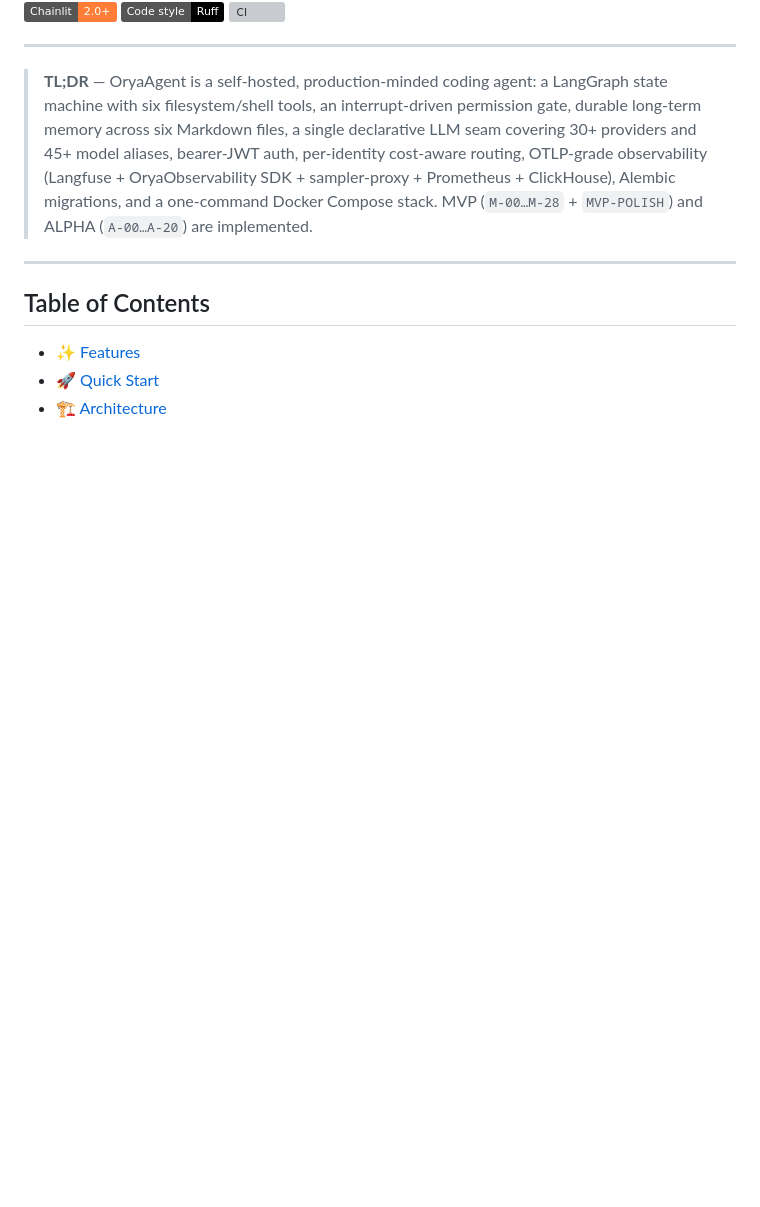
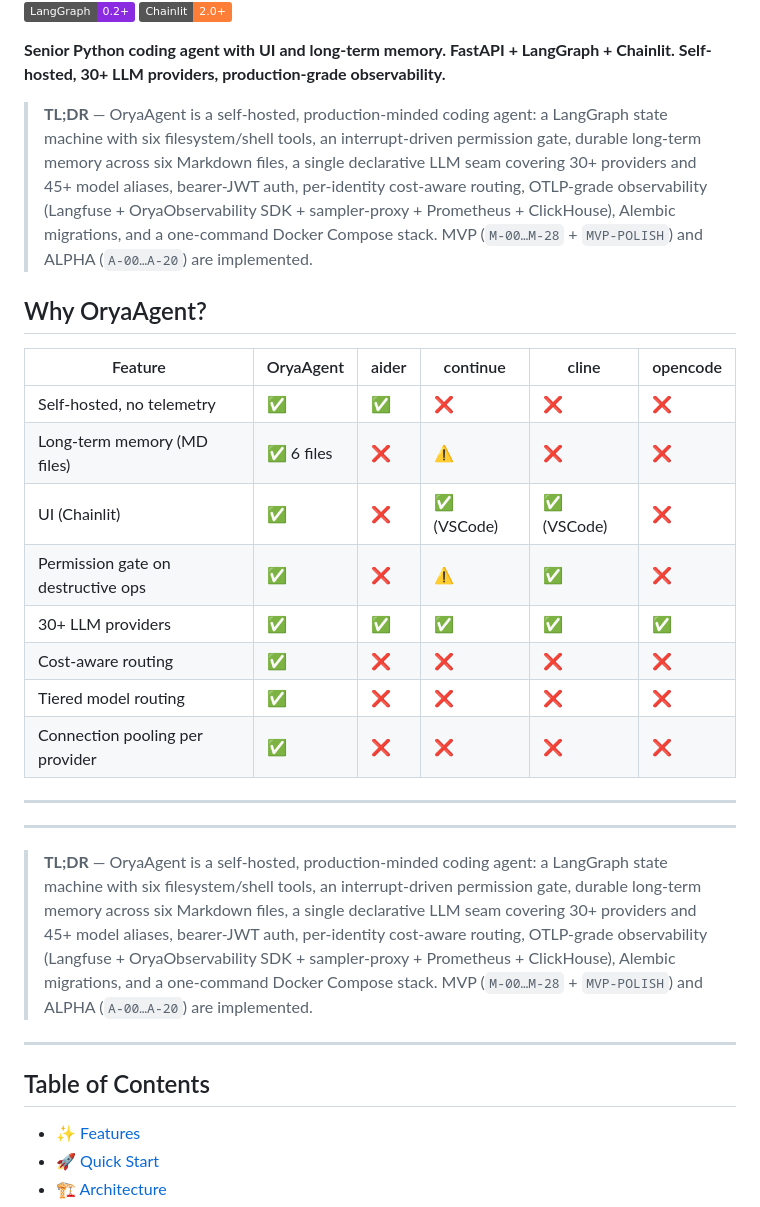
Before and after one commit to Reider85/OryaAgent, a Markdown page: README.md, the part around one of its changes. GitHub-like rendering; badges without logos; blank space fills up the shorter version; grey boxes are pictures that could not be loaded.

Commit message:
docs: add CI/release/coverage/stars badges + topics guide + social preview checklist

```diff
--- a/README.md
+++ b/README.md
@@ -11,8 +15,32 @@ FastAPI · LangGraph · Chainlit · PostgreSQL · Redis
 [![FastAPI](https://img.shields.io/badge/FastAPI-0.104+-009688.svg)](https://fastapi.tiangolo.com/)
 [![LangGraph](https://img.shields.io/badge/LangGraph-0.2+-blueviolet.svg)](https://github.com/langchain-ai/langgraph)
 [![Chainlit](https://img.shields.io/badge/Chainlit-2.0+-orange.svg)](https://chainlit.io/)
-[![Code style: Ruff](https://img.shields.io/badge/Code%20style-Ruff-000.svg)](https://docs.astral.sh/ruff/)
-[![CI](https://github.com/Reider85/OryaAgent/workflows/CI/badge.svg)](https://github.com/Reider85/OryaAgent/actions/workflows/ci.yml)
+
+**Senior Python coding agent with UI and long-term memory. FastAPI + LangGraph + Chainlit. Self-hosted, 30+ LLM providers, production-grade observability.**
+
+> **TL;DR** — OryaAgent is a self-hosted, production-minded coding agent: a LangGraph
+> state machine with six filesystem/shell tools, an interrupt-driven permission
+> gate, durable long-term memory across six Markdown files, a single declarative
+> LLM seam covering 30+ providers and 45+ model aliases, bearer-JWT auth, per-identity
+> cost-aware routing, OTLP-grade observability (Langfuse + OryaObservability SDK +
+> sampler-proxy + Prometheus + ClickHouse), Alembic migrations, and a one-command
+> Docker Compose stack. MVP (`M-00…M-28` + `MVP-POLISH`) and ALPHA (`A-00…A-20`)
+> are implemented.
+
+## Why OryaAgent?
+
+| Feature | OryaAgent | aider | continue | cline | opencode |
+|---|---|---|---|---|---|
+| Self-hosted, no telemetry | ✅ | ✅ | ❌ | ❌ | ❌ |
+| Long-term memory (MD files) | ✅ 6 files | ❌ | ⚠️ | ❌ | ❌ |
+| UI (Chainlit) | ✅ | ❌ | ✅ (VSCode) | ✅ (VSCode) | ❌ |
+| Permission gate on destructive ops | ✅ | ❌ | ⚠️ | ✅ | ❌ |
+| 30+ LLM providers | ✅ | ✅ | ✅ | ✅ | ✅ |
+| Cost-aware routing | ✅ | ❌ | ❌ | ❌ | ❌ |
+| Tiered model routing | ✅ | ❌ | ❌ | ❌ | ❌ |
+| Connection pooling per provider | ✅ | ❌ | ❌ | ❌ | ❌ |
+
+---
 
 ---
 
```
Also changed, not shown: other parts of README.md (+10 -6 lines), docs/TOPICS_AND_SOCIAL_PREVIEW.md (added, +33 -0 lines).
